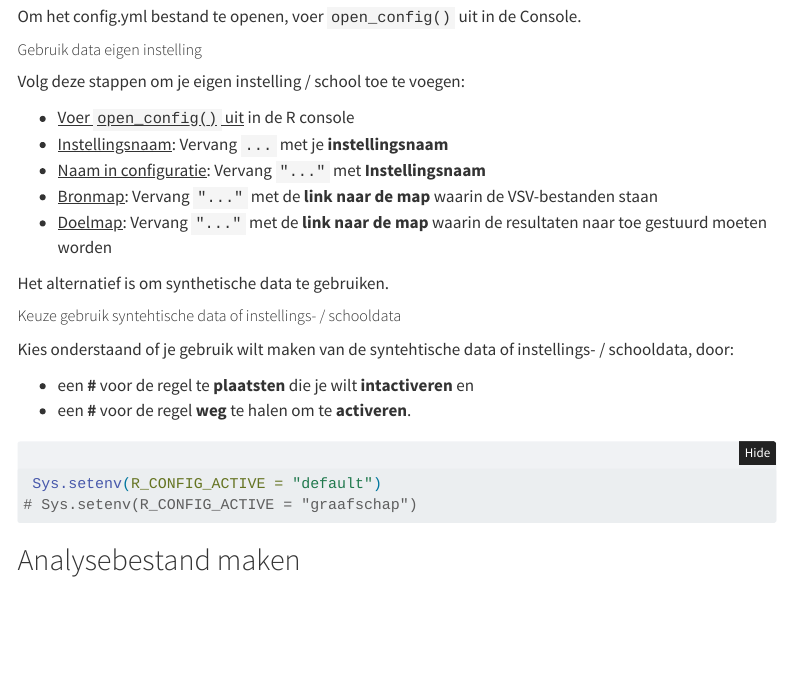
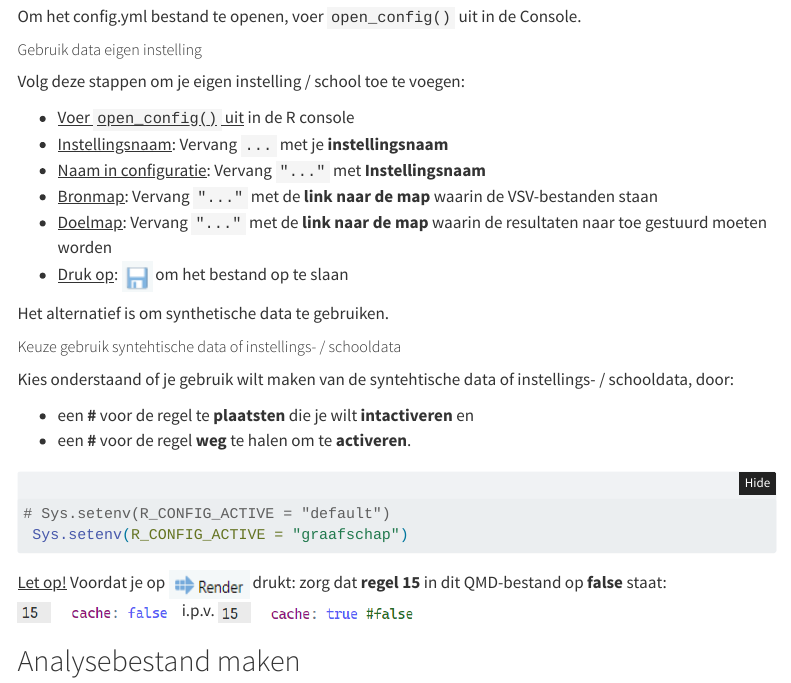
Before and after one commit to cedanl/vsv_analysis, a Quarto document (Totaalbestand maken van losse VSV bestanden.qmd): the page in a window 1100 px wide, from 860 px down. Rendered offline with R 4.5, knitr and Pandoc in place of Quarto, with nearby package versions; folded parts are opened; some code elsewhere in the file could not run offline; menus at the side of the page are left out; common packages that the code uses without loading them are loaded.

Commit message:
New and adjust
Pictures map aangemaakt met plaatjes.
Grafiek functie x-as schuin ipv horizontaal.

````diff
--- a/Totaalbestand maken van losse VSV bestanden.qmd
+++ b/Totaalbestand maken van losse VSV bestanden.qmd
@@ -12,7 +12,7 @@ format:
     code-fold: true
     code-summary: "Laat code zien"
 execute:
-  cache: true
+  cache: true #false
   freeze: auto
   include: true
   warning: false
@@ -65,8 +71,12 @@ Volg deze stappen om je eigen instelling / school toe te voegen:
 -   <u>Naam in configuratie</u>: Vervang `"..."` met **Instellingsnaam**
 -   <u>Bronmap</u>: Vervang `"..."` met de **link naar de map** waarin de VSV-bestanden staan
 -   <u>Doelmap</u>: Vervang `"..."` met de **link naar de map** waarin de resultaten naar toe gestuurd moeten worden
+-   <u><p>Druk op</u>: <img src="Pictures/Diskette.png" alt="Diskette" style="display:inline; width:30px; height:30px;"> om het bestand op te slaan</p>
+
 
 Het alternatief is om synthetische data te gebruiken.
+
+
 
 ##### Keuze gebruik syntehtische data of instellings- / schooldata
 
@@ -76,9 +86,14 @@ Kies onderstaand of je gebruik wilt maken van de syntehtische data of instelling
 -   een **\#** voor de regel **weg** te halen om te **activeren**.
 
 ```{r}
- Sys.setenv(R_CONFIG_ACTIVE = "default")
-# Sys.setenv(R_CONFIG_ACTIVE = "graafschap")
+# Sys.setenv(R_CONFIG_ACTIVE = "default")
+ Sys.setenv(R_CONFIG_ACTIVE = "graafschap")
 ```
+
+
+<u><p>Let op!</u> Voordat je op <img src="Pictures/Render.png" alt="Render" style="display:inline; width:80px; height:28px;"> drukt: zorg dat **regel 15** in dit QMD-bestand op **false** staat: <img src="Pictures/Cache is false.png" alt="Cache is false" style="display:inline; width:160px; height:20px;"> i.p.v. <img src="Pictures/Cache is true.png" alt="Cache is true" style="display:inline; width:200px; height:20px;"> </p>
+
+
 
 ## Analysebestand maken
 
````
Also changed, not shown: helpers.R (+1 -0 lines), Pictures/Cache is false.png (added), Pictures/Cache is true.png (added), Pictures/Diskette.png (added), Pictures/Render.png (added), Totaalbestand maken van losse VSV bestanden.qmd (15 more changed lines).
